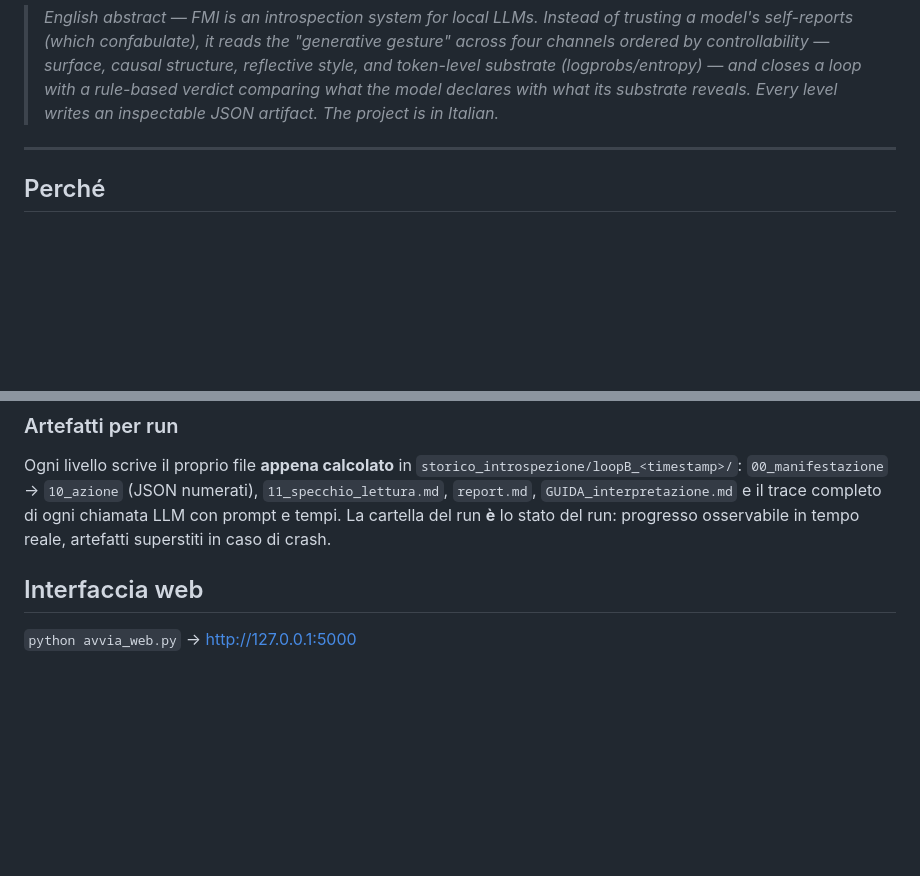
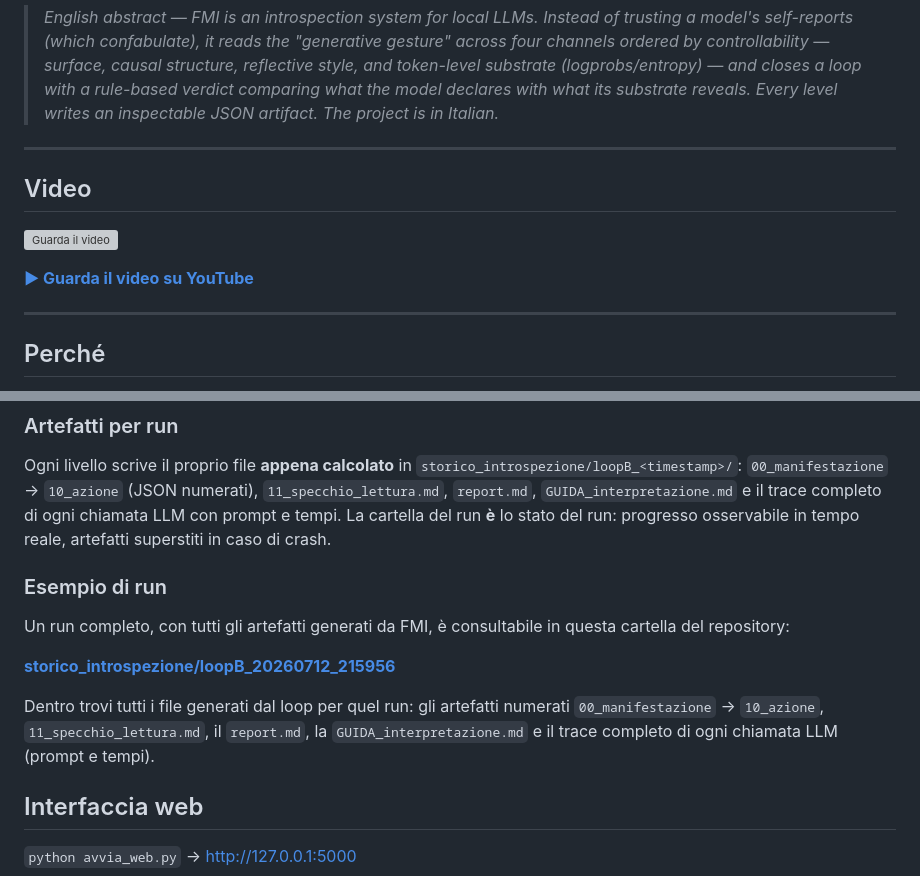
Before and after one commit to federosso/Fractal-Mirror-Introspection, a Markdown page: README.md, 2 parts joined by grey strips. Rendered like a GitHub page; blank space fills up the shorter version; grey boxes are pictures that could not be loaded.

```diff
--- a/README.md
+++ b/README.md
@@ -13,6 +13,14 @@ disco, ispezionabile, riga per riga.
 > (logprobs/entropy) — and closes a loop with a rule-based verdict comparing what the model
 > *declares* with what its substrate *reveals*. Every level writes an inspectable JSON artifact.
 > The project is in Italian.*
+
+---
+
+## Video
+
+[![Guarda il video](https://img.youtube.com/vi/VOCeWyN39uI/maxresdefault.jpg)](https://www.youtube.com/watch?v=VOCeWyN39uI)
+
+**[▶ Guarda il video su YouTube](https://www.youtube.com/watch?v=VOCeWyN39uI)**
 
 ---
 
@@ -63,6 +71,17 @@ Ogni livello scrive il proprio file **appena calcolato** in
 `11_specchio_lettura.md`, `report.md`, `GUIDA_interpretazione.md` e il trace completo di ogni
 chiamata LLM con prompt e tempi. La cartella del run **è** lo stato del run: progresso osservabile
 in tempo reale, artefatti superstiti in caso di crash.
+
+### Esempio di run
+
+Un run completo, con tutti gli artefatti generati da FMI, è consultabile in questa cartella
+del repository:
+
+**[storico_introspezione/loopB_20260712_215956](https://github.com/federosso/Fractal-Mirror-Introspection/tree/main/fractal_mirror_introspection_V2_B/storico_introspezione/loopB_20260712_215956)**
+
+Dentro trovi tutti i file generati dal loop per quel run: gli artefatti numerati
+`00_manifestazione` → `10_azione`, `11_specchio_lettura.md`, il `report.md`, la
+`GUIDA_interpretazione.md` e il trace completo di ogni chiamata LLM (prompt e tempi).
 
 ## Interfaccia web
 
```
